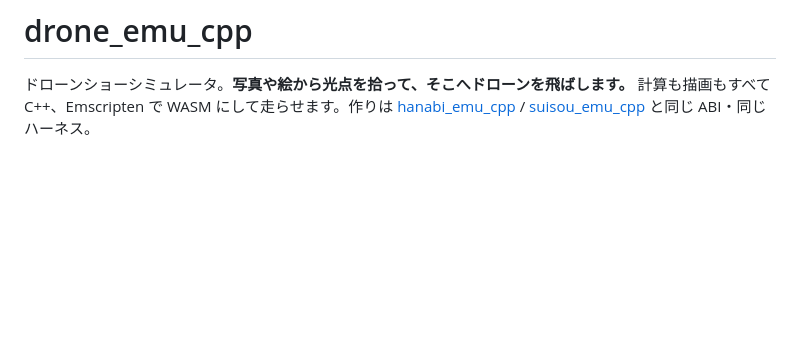
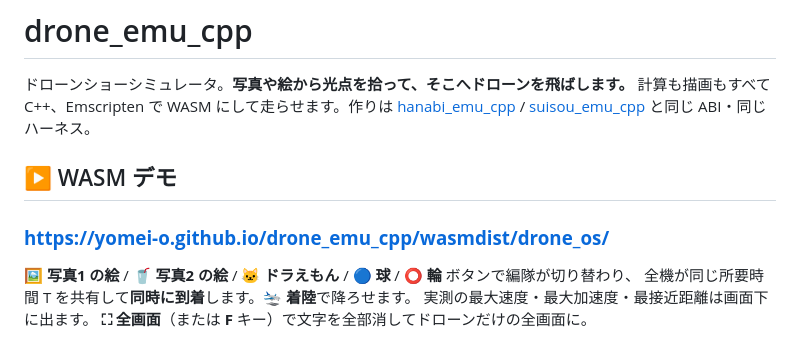
Before and after one commit to yomei-o/drone_emu_cpp, a Markdown page: README.md, the part around the change. Drawn GitHub-style; blank space fills up the shorter version.

Commit message:
README に WASM デモページへのリンクを追加
Co-Authored-By: Claude Opus 5 (1M context) <noreply@anthropic.com>

```diff
--- a/README.md
+++ b/README.md
@@ -4,6 +4,15 @@
 計算も描画もすべて C++、Emscripten で WASM にして走らせます。作りは
 [hanabi_emu_cpp](https://github.com/yomei-o/hanabi_emu_cpp) /
 [suisou_emu_cpp](https://github.com/yomei-o/suisou_emu_cpp) と同じ ABI・同じハーネス。
+
+## ▶ WASM デモ
+
+### **https://yomei-o.github.io/drone_emu_cpp/wasmdist/drone_os/**
+
+**🖼 写真1 の絵** / **🥤 写真2 の絵** / **🐱 ドラえもん** / **🔵 球** / **⭕ 輪** ボタンで編隊が切り替わり、
+全機が同じ所要時間 T を共有して**同時に到着**します。**🛬 着陸**で降ろせます。
+実測の最大速度・最大加速度・最接近距離は画面下に出ます。
+**⛶ 全画面**（または **F** キー）で文字を全部消してドローンだけの全画面に。
 
 ![preview](preview.png)
 
```
